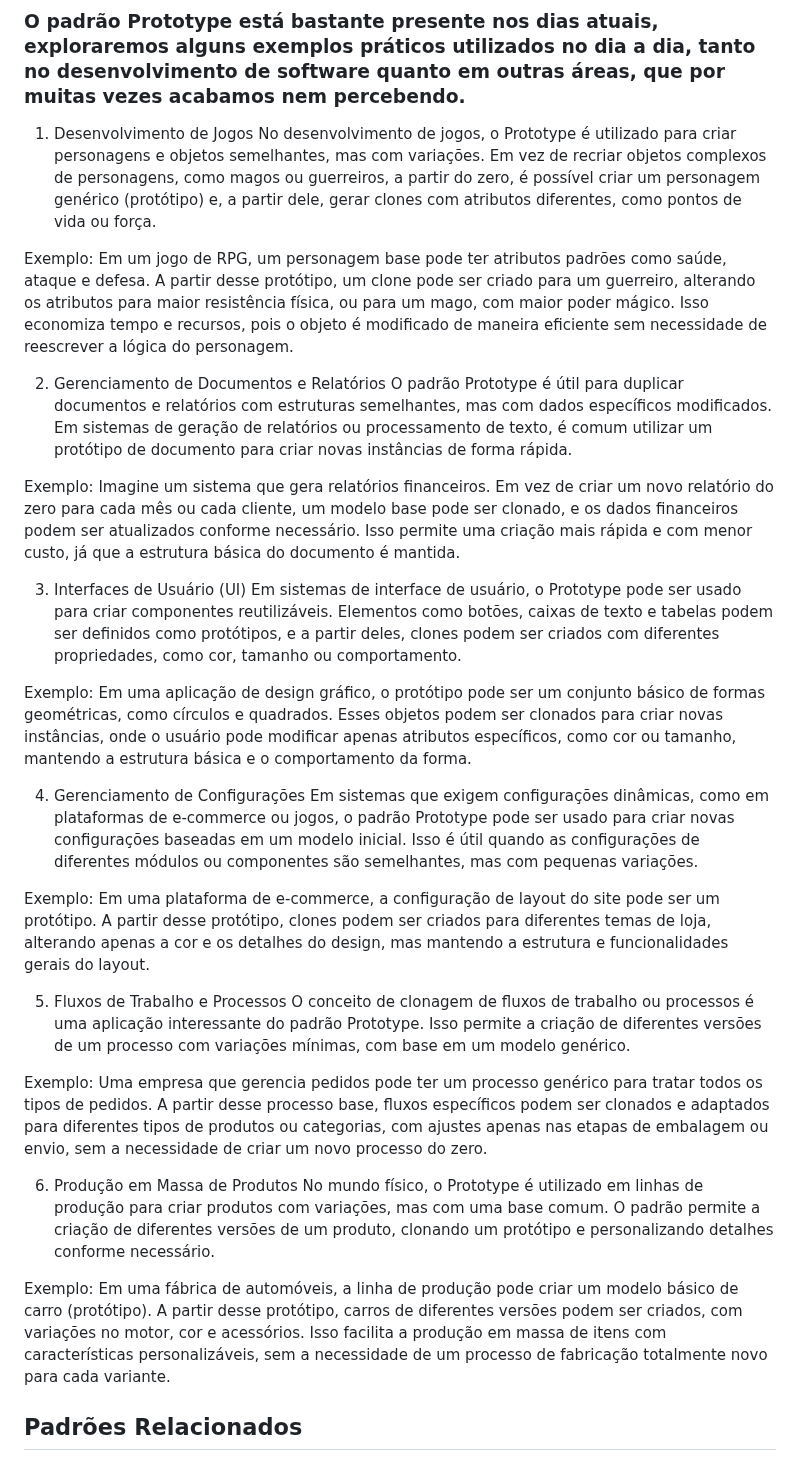
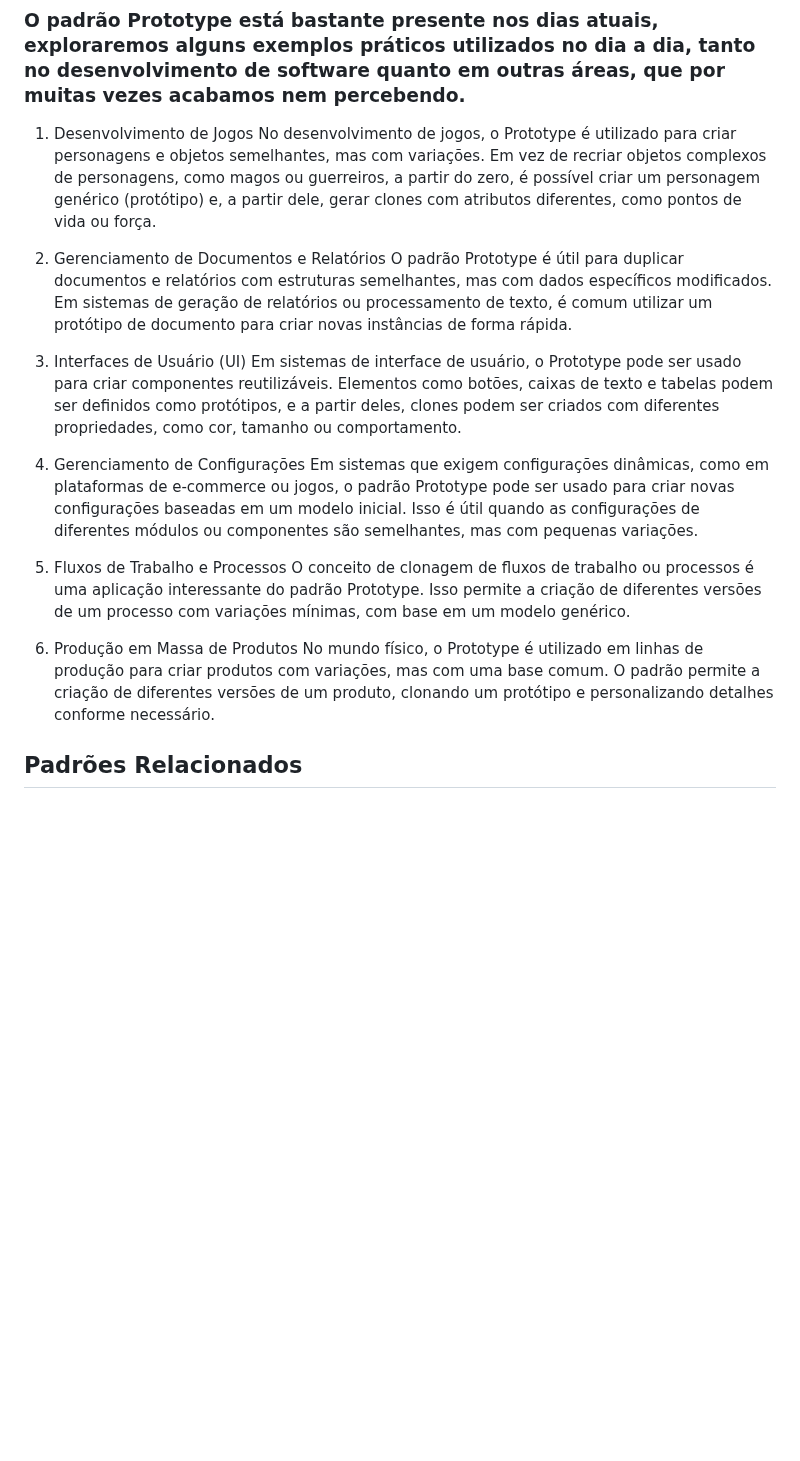
Before and after one commit to LuisPassosRamos/seminario-ppr-criacional-prototype, a Markdown page: README.md, the part around the change. Drawn GitHub-style; blank space fills up the shorter version.

```diff
--- a/README.md
+++ b/README.md
@@ -235,32 +235,21 @@ O código define uma estrutura de documentos utilizando o padrão Prototype. A c
 1. Desenvolvimento de Jogos
 No desenvolvimento de jogos, o Prototype é utilizado para criar personagens e objetos semelhantes, mas com variações. Em vez de recriar objetos complexos de personagens, como magos ou guerreiros, a partir do zero, é possível criar um personagem genérico (protótipo) e, a partir dele, gerar clones com atributos diferentes, como pontos de vida ou força.
 
-Exemplo: Em um jogo de RPG, um personagem base pode ter atributos padrões como saúde, ataque e defesa. A partir desse protótipo, um clone pode ser criado para um guerreiro, alterando os atributos para maior resistência física, ou para um mago, com maior poder mágico. Isso economiza tempo e recursos, pois o objeto é modificado de maneira eficiente sem necessidade de reescrever a lógica do personagem.
-
 2. Gerenciamento de Documentos e Relatórios
 O padrão Prototype é útil para duplicar documentos e relatórios com estruturas semelhantes, mas com dados específicos modificados. Em sistemas de geração de relatórios ou processamento de texto, é comum utilizar um protótipo de documento para criar novas instâncias de forma rápida.
-
-Exemplo: Imagine um sistema que gera relatórios financeiros. Em vez de criar um novo relatório do zero para cada mês ou cada cliente, um modelo base pode ser clonado, e os dados financeiros podem ser atualizados conforme necessário. Isso permite uma criação mais rápida e com menor custo, já que a estrutura básica do documento é mantida.
 
 3. Interfaces de Usuário (UI)
 Em sistemas de interface de usuário, o Prototype pode ser usado para criar componentes reutilizáveis. Elementos como botões, caixas de texto e tabelas podem ser definidos como protótipos, e a partir deles, clones podem ser criados com diferentes propriedades, como cor, tamanho ou comportamento.
 
-Exemplo: Em uma aplicação de design gráfico, o protótipo pode ser um conjunto básico de formas geométricas, como círculos e quadrados. Esses objetos podem ser clonados para criar novas instâncias, onde o usuário pode modificar apenas atributos específicos, como cor ou tamanho, mantendo a estrutura básica e o comportamento da forma.
-
 4. Gerenciamento de Configurações
 Em sistemas que exigem configurações dinâmicas, como em plataformas de e-commerce ou jogos, o padrão Prototype pode ser usado para criar novas configurações baseadas em um modelo inicial. Isso é útil quando as configurações de diferentes módulos ou componentes são semelhantes, mas com pequenas variações.
-
-Exemplo: Em uma plataforma de e-commerce, a configuração de layout do site pode ser um protótipo. A partir desse protótipo, clones podem ser criados para diferentes temas de loja, alterando apenas a cor e os detalhes do design, mas mantendo a estrutura e funcionalidades gerais do layout.
 
 5. Fluxos de Trabalho e Processos
 O conceito de clonagem de fluxos de trabalho ou processos é uma aplicação interessante do padrão Prototype. Isso permite a criação de diferentes versões de um processo com variações mínimas, com base em um modelo genérico.
 
-Exemplo: Uma empresa que gerencia pedidos pode ter um processo genérico para tratar todos os tipos de pedidos. A partir desse processo base, fluxos específicos podem ser clonados e adaptados para diferentes tipos de produtos ou categorias, com ajustes apenas nas etapas de embalagem ou envio, sem a necessidade de criar um novo processo do zero.
-
 6. Produção em Massa de Produtos
 No mundo físico, o Prototype é utilizado em linhas de produção para criar produtos com variações, mas com uma base comum. O padrão permite a criação de diferentes versões de um produto, clonando um protótipo e personalizando detalhes conforme necessário.
 
-Exemplo: Em uma fábrica de automóveis, a linha de produção pode criar um modelo básico de carro (protótipo). A partir desse protótipo, carros de diferentes versões podem ser criados, com variações no motor, cor e acessórios. Isso facilita a produção em massa de itens com características personalizáveis, sem a necessidade de um processo de fabricação totalmente novo para cada variante.
 
 ## Padrões Relacionados
 Prototype e Abstract Factory têm em comum o objetivo de **abstrair a criação de objetos**, permitindo ao cliente criar instâncias sem conhecer detalhes de implementação. O Prototype cria objetos clonando um protótipo existente, enquanto o Abstract Factory cria famílias de objetos relacionados. Eles podem ser usados em conjunto, com o Abstract Factory coordenando e armazenando a criação de produtos (protótipos) e o Prototype permitindo clonar e personalizar esses objetos conforme necessário.
```
